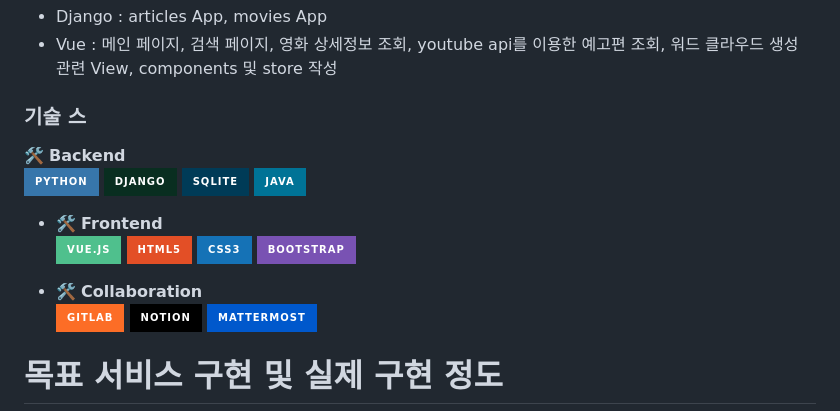
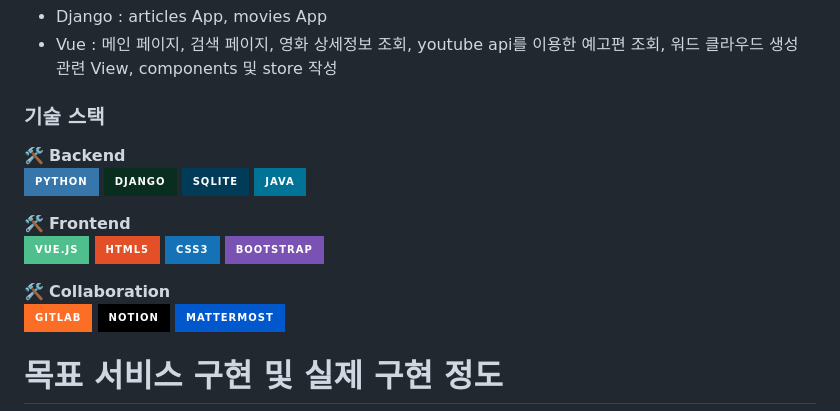
Before and after one commit to pdanbi00/MovieCloud, a Markdown page: README.md, the part around the change. Drawn GitHub-style; badges without logos.

```diff
--- a/README.md
+++ b/README.md
@@ -13,7 +13,7 @@
 - Django : articles App, movies App
 - Vue : 메인 페이지, 검색 페이지, 영화 상세정보 조회, youtube api를 이용한 예고편 조회, 워드 클라우드 생성 관련 View, components 및 store 작성
 
-### 기술 스
+### 기술 스택
 🛠 **Backend**
   <br>
   <img src="https://img.shields.io/badge/python-3776AB?style=for-the-badge&logo=python&logoColor=white">
@@ -22,7 +22,7 @@
   <img src="https://img.shields.io/badge/java-007396?style=for-the-badge&logo=java&logoColor=white">
 
 
-- 🛠 **Frontend**
+🛠 **Frontend**
   <br>
   <img src="https://img.shields.io/badge/vue.js-4FC08D?style=for-the-badge&logo=vue.js&logoColor=white">
   <img src="https://img.shields.io/badge/html5-E34F26?style=for-the-badge&logo=html5&logoColor=white">
@@ -30,7 +30,7 @@
   <img src="https://img.shields.io/badge/bootstrap-7952B3?style=for-the-badge&logo=bootstrap&logoColor=white">
 
 
-- 🛠 **Collaboration**
+🛠 **Collaboration**
   <br>
   <img src="https://img.shields.io/badge/gitlab-FC6D26?style=for-the-badge&logo=gitlab&logoColor=white">
   <img src="https://img.shields.io/badge/notion-000000?style=for-the-badge&logo=notion&logoColor=white">
```
